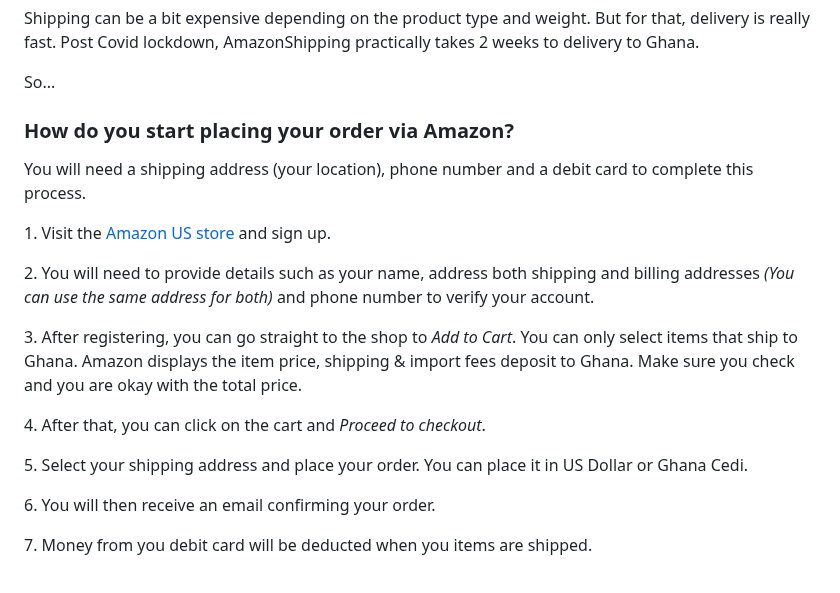
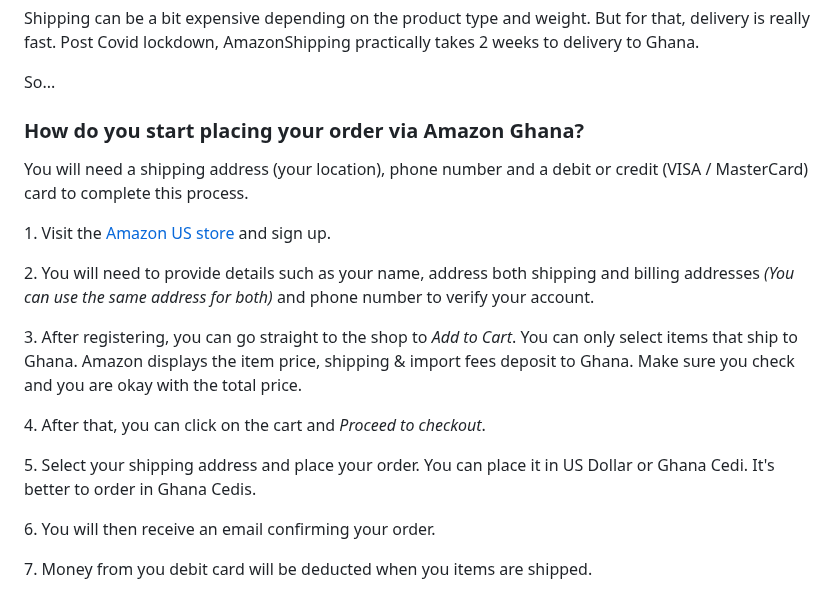
Before and after one commit to ludykraks/Gold, a Markdown page: src/blog/order-amazon-ghana.md, the part around the change. Rendered like a GitHub page.

```diff
--- a/src/blog/order-amazon-ghana.md
+++ b/src/blog/order-amazon-ghana.md
@@ -22,8 +22,8 @@ title: "How to Order from Amazon to Ghana"
        But for that, delivery is really fast. Post Covid lockdown,
       AmazonShipping practically takes 2 weeks to delivery to Ghana.</p>
       <p>So...</p>
-      <h3>How do you start placing your order via Amazon?</h3>
-      <p>You will need a shipping address (your location), phone number and a debit
+      <h3>How do you start placing your order via Amazon Ghana?</h3>
+      <p>You will need a shipping address (your location), phone number and a debit or credit (VISA / MasterCard)
       card to complete this process.</p>
 
   <p>1. Visit the <a href="https://amazon.com" rel="noopener">Amazon US
@@ -36,7 +36,7 @@ title: "How to Order from Amazon to Ghana"
         price, shipping & import fees deposit to Ghana. Make sure you check and you are okay with the total price.</p>
        <p>4. After that, you can click on the cart and <em>Proceed to checkout</em>.</p>
        <p>5. Select your shipping address and place your order. You can
-       place it in US Dollar or Ghana Cedi.</p>
+       place it in US Dollar or Ghana Cedi. It's better to order in Ghana Cedis.</p>
        <p>6. You will then receive an email confirming your order.</p>
        <p>7. Money from you debit card will be deducted when you items are shipped.
        <p>After your order has been successfully placed, visit Amazon.com, click on on menu and select <em>Order</em> to track your order.</p>
```
